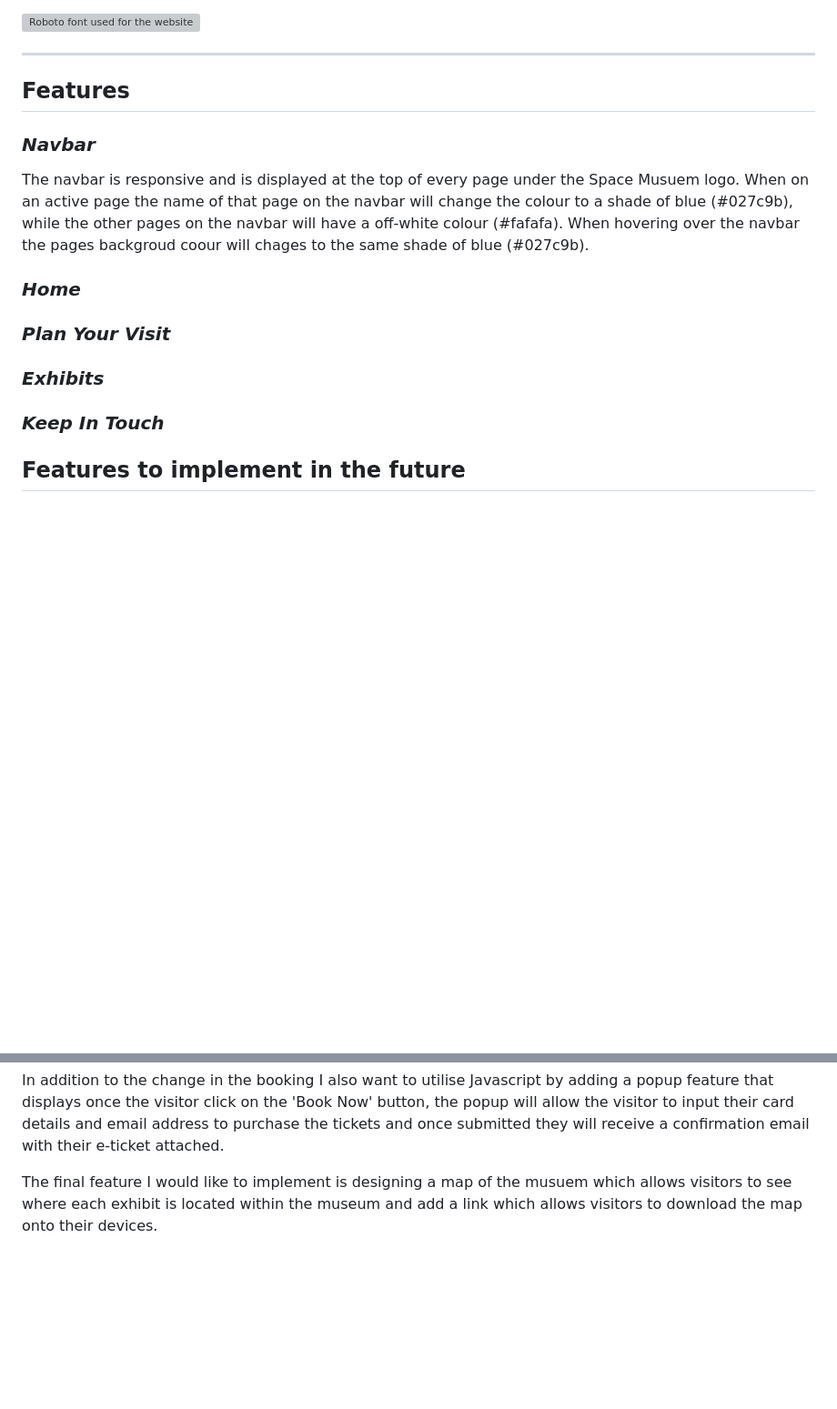
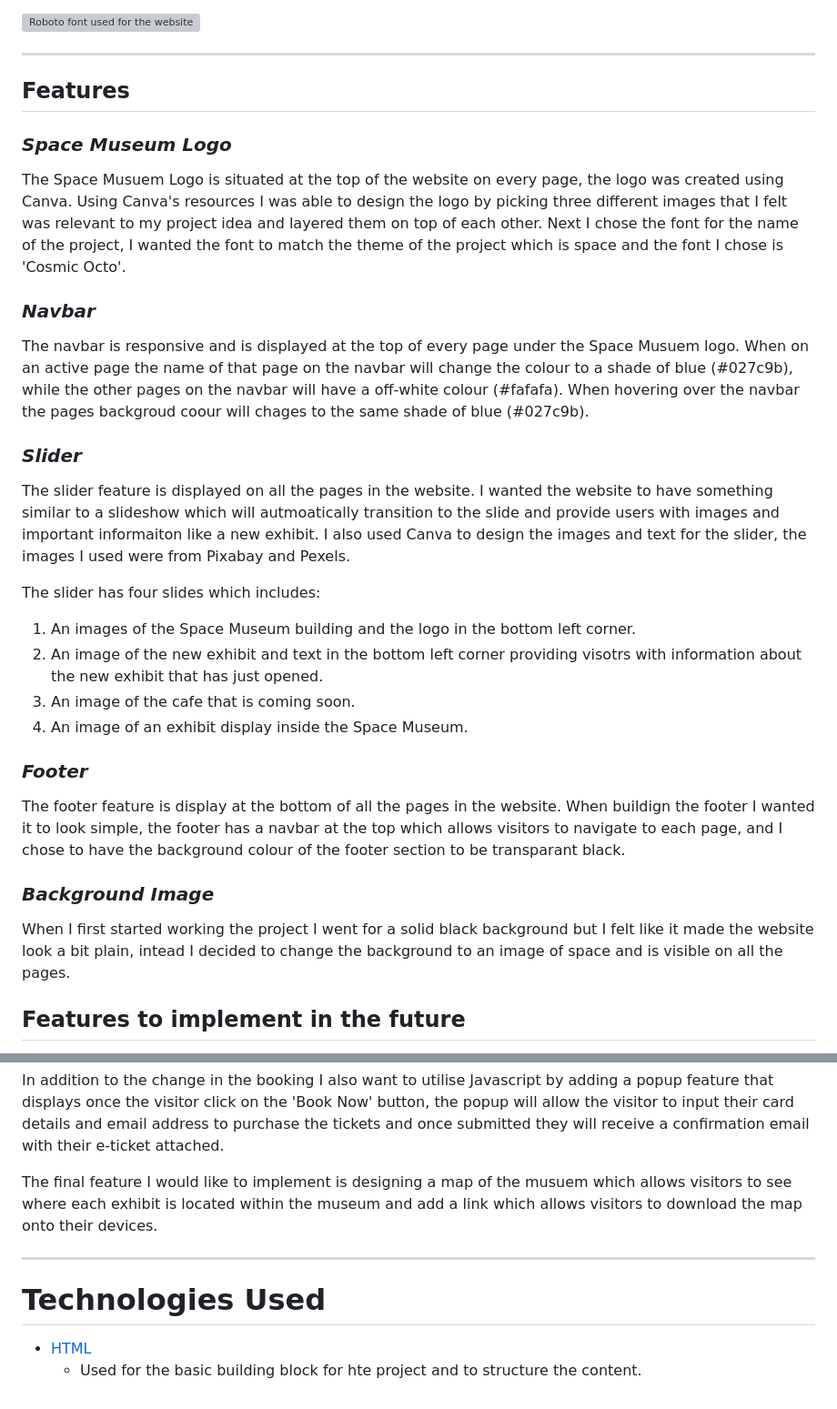
Before and after one commit to sophiedeakin/Our-Universe, a Markdown page: README.md, 2 parts joined by grey strips. Shown: that part at 91% size. Rendered like a GitHub page; blank space fills up the shorter version; grey boxes are pictures that could not be loaded.

```diff
--- a/README.md
+++ b/README.md
@@ -142,17 +142,32 @@ I wanted the website to look clean as much as possible and I decided to only use
 
 ## Features
 
+### *Space Museum Logo*
+
+The Space Musuem Logo is situated at the top of the website on every page, the logo was created using Canva. Using Canva's resources I was able to design the logo by picking three different images that I felt was relevant to my project idea and layered them on top of each other. Next I chose the font for the name of the project, I wanted the font to match the theme of the project which is space and the font I chose is 'Cosmic Octo'.
+
 ### *Navbar*
 
 The navbar is responsive and is displayed at the top of every page under the Space Musuem logo. When on an active page the name of that page on the navbar will change the colour to a shade of blue (#027c9b), while the other pages on the navbar will have a off-white colour (#fafafa). When hovering over the navbar the pages backgroud coour will chages to the same shade of blue (#027c9b).
 
-### *Home*
+### *Slider*
 
-### *Plan Your Visit*
+The slider feature is displayed on all the pages in the website. I wanted the website to have something similar to a slideshow which will autmoatically transition to the slide and provide users with images and important informaiton like a new exhibit. I also used Canva to design the images and text for the slider, the images I used were from Pixabay and Pexels.
 
-### *Exhibits*
+The slider has four slides which includes:
 
-### *Keep In Touch*
+1. An images of the Space Museum building and the logo in the bottom left corner.
+2. An image of the new exhibit and text in the bottom left corner providing visotrs with information about the new exhibit that has just opened.
+3. An image of the cafe that is coming soon.
+4. An image of an exhibit display inside the Space Museum.
+
+### *Footer*
+
+The footer feature is display at the bottom of all the pages in the website. When buildign the footer I wanted it to look simple, the footer has a navbar at the top which allows visitors to navigate to each page, and I chose to have the background colour of the footer section to be transparant black.
+
+### *Background Image*
+
+When I first started working the project I went for a solid black background but I felt like it made the website look a bit plain, intead I decided to change the background to an image of space and is visible on all the pages.
 
 ## Features to implement in the future
 
@@ -163,3 +178,10 @@ Addtionally, once learning and understanding Javascript I also want to upgrade t
 In addition to the change in the booking I also want to utilise Javascript by adding a popup feature that displays once the visitor click on the 'Book Now' button, the popup will allow the visitor to input their card details and email address to purchase the tickets and once submitted they will receive a confirmation email with their e-ticket attached.
 
 The final feature I would like to implement is designing a map of the musuem which allows visitors to see where each exhibit is located within the museum and add a link which allows visitors to download the map onto their devices.
+
+---
+
+# Technologies Used
+
+- [HTML](https://developer.mozilla.org/en-US/docs/Web/HTML)
+  * Used for the basic building block for hte project and to structure the content.
```
